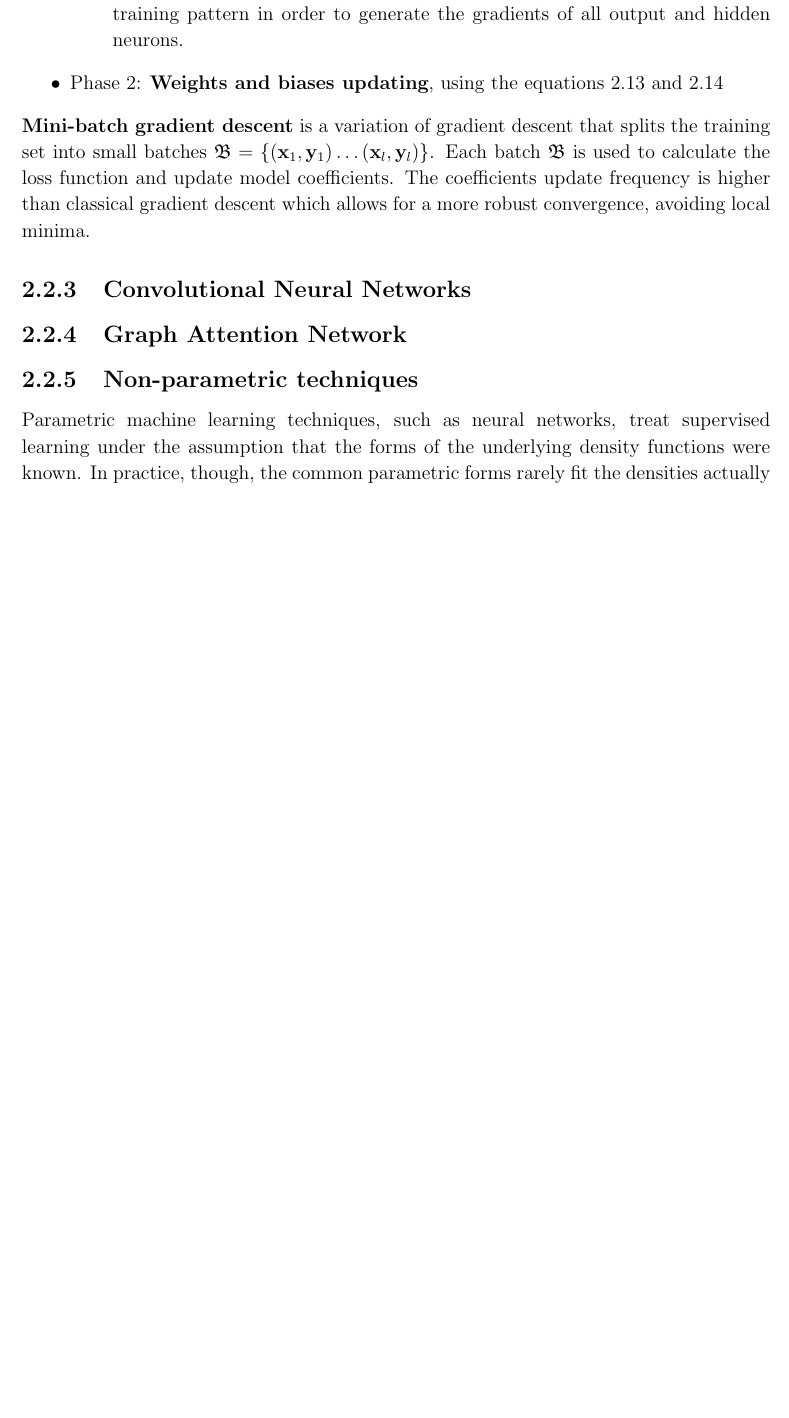
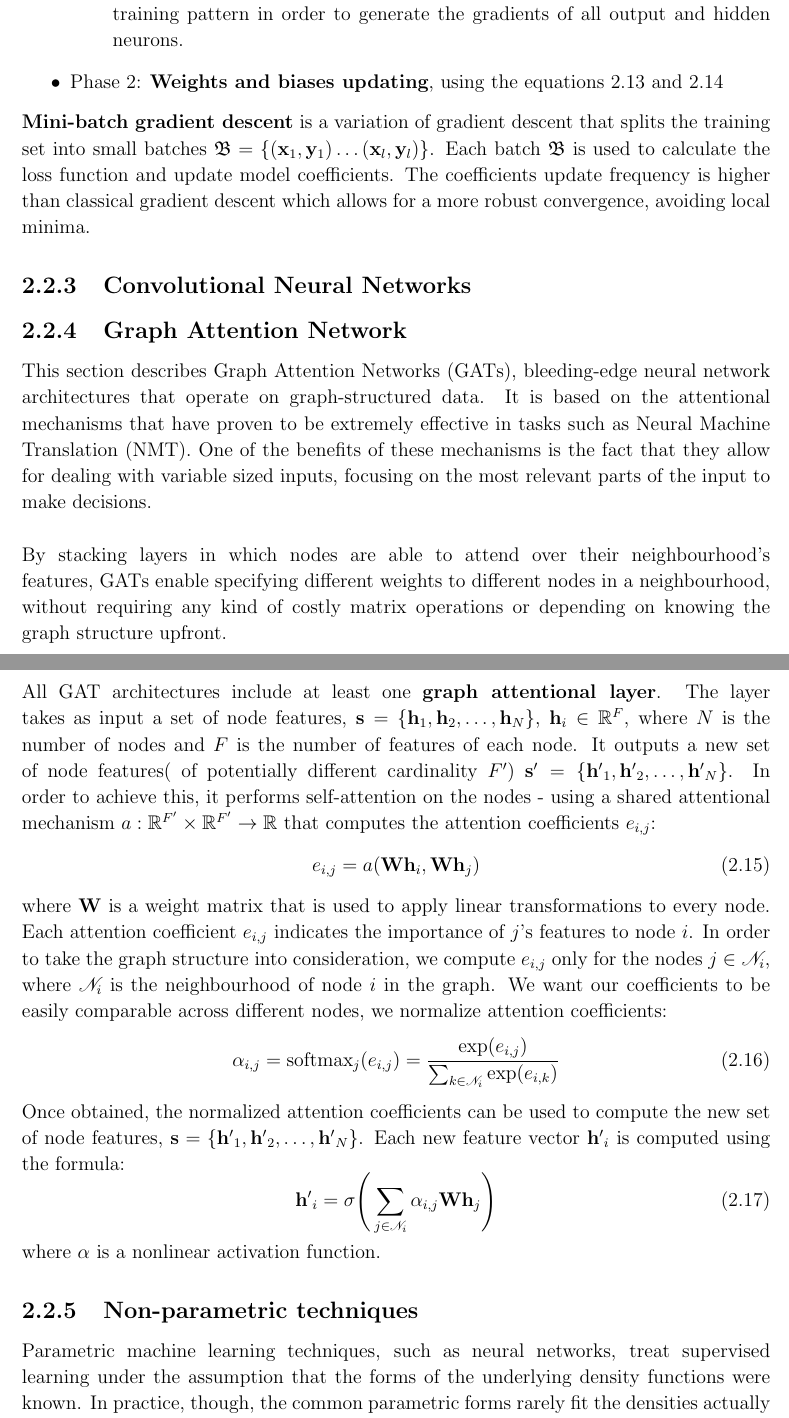
Before and after one commit to a96tudor/Dissertation, a LaTeX thesis (dissertation.tex, which reads preparation-body.tex): part of page 24 of 31 before the commit and two parts of pages 24 and 25 of 33 after it, the two joined at a grey line, cut so that both start at the same text, the shorter picture padded with empty space. Compiled offline with pdfLaTeX.

Commit message:
written GAT section

```diff
--- a/preparation-body.tex
+++ b/preparation-body.tex
@@ -309,7 +309,23 @@
 	\subsection{Convolutional Neural Networks}
 
 	\subsection{Graph Attention Network}
-
+	This section describes Graph Attention Networks (GATs), bleeding-edge neural network architectures that operate on graph-structured data. It is based on the attentional mechanisms that have proven to be extremely effective in tasks such as Neural Machine Translation (NMT). One of the benefits of these mechanisms is the fact that they allow for dealing with variable sized inputs, focusing on the most relevant parts of the input to make decisions.
+	\\ \\
+	By stacking layers in which nodes are able to attend over their neighbourhood's features, GATs enable specifying different weights to different nodes in a neighbourhood, without requiring any kind of costly matrix operations or depending on knowing the graph structure upfront.
+	\\ \\
+	All GAT architectures include at least one \textbf{graph attentional layer}. The layer takes as input a set of node features, $\mathbf{s} = \{\mathbf{h}_1, \mathbf{h}_2, \dots , \mathbf{h}_N \}$, $\mathbf{h}_i \in \mathbb{R}^F$, where $N$ is the number of nodes and $F$ is the number of features of each node. It outputs a new set of node features( of potentially different cardinality $F'$) $\mathbf{s'} = \{ \mathbf{h'}_1, \mathbf{h'}_2, \dots , \mathbf{h'}_N \}$. In order to achieve this, it performs self-attention on the nodes - using a shared attentional mechanism $a:\mathbb{R}^{F'}\times\mathbb{R}^{F'}\rightarrow\mathbb{R}$ that computes the attention coefficients $e_{i,j}$:
+	\begin{equation}
+		e_{i,j} = a(\mathbf{W}\mathbf{h}_i, \mathbf{W}\mathbf{h}_j)
+	\end{equation}
+	where $\mathbf{W}$ is a weight matrix that is used to apply linear transformations to every node. Each attention coefficient $e_{i,j}$ indicates the importance of $j$'s features to node $i$. In order to take the graph structure into consideration, we compute $e_{i,j}$ only for the nodes $j \in \mathcal{N}_i$, where $\mathcal{N}_i$ is the neighbourhood of node $i$ in the graph. We want our coefficients to be easily comparable across different nodes, we normalize attention coefficients:
+	\begin{equation}
+		\alpha_{i,j} = \text{softmax}_j(e_{i,j}) = \frac{\exp(e_{i,j})}{\sum_{k\in \mathcal{N}_i} \exp(e_{i,k})}
+	\end{equation}
+	Once obtained, the normalized attention coefficients can be used to compute the new set of node features, $\mathbf{s} = \{ \mathbf{h'}_1, \mathbf{h'}_2, \dots , \mathbf{h'}_N  \}$. Each new feature vector $\mathbf{h'}_i$ is computed using the formula:
+	\begin{equation}
+		\mathbf{h'}_i = \sigma \Bigg( \sum_{j \in \mathcal{N}_i} \alpha_{i,j} \mathbf{W} \mathbf{h}_j \Bigg)
+	\end{equation}
+	where $\alpha$ is a nonlinear activation function.
 	\subsection{Non-parametric techniques}
 	Parametric machine learning techniques, such as neural networks, treat supervised learning under the assumption that the forms of the underlying density functions were known. In practice, though, the common parametric forms rarely fit the densities actually encountered in practice.
 	\\ \\
```
